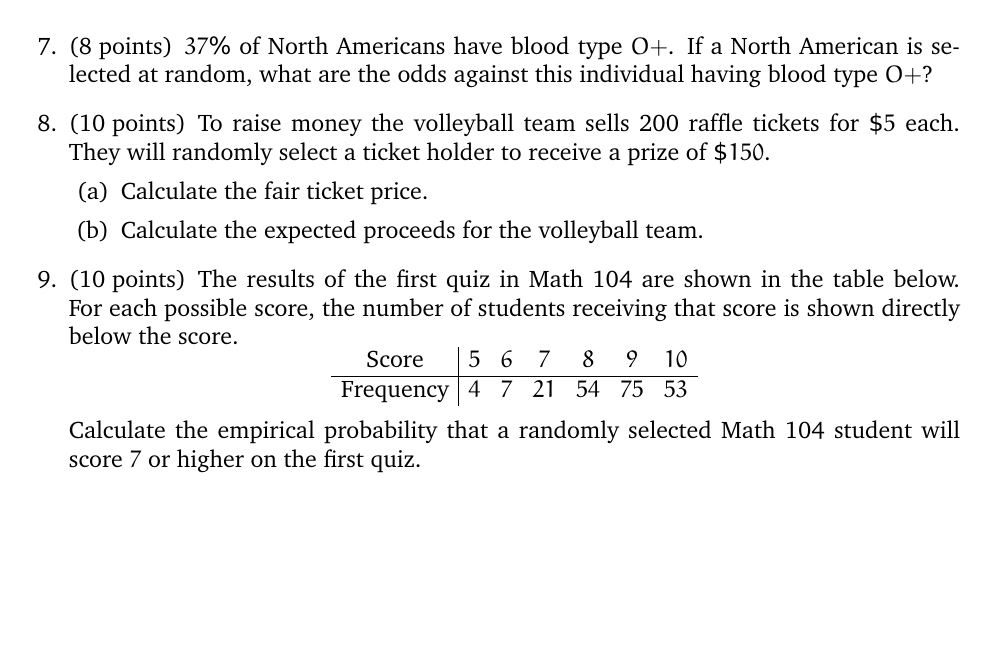
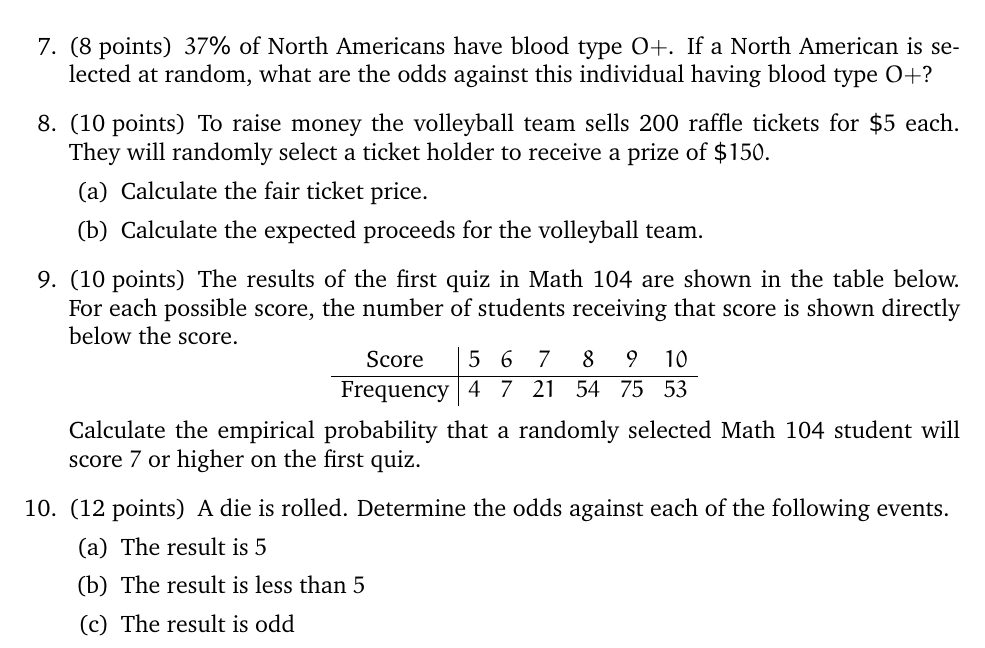
Before and after one commit to marcusjbishop/104, a LaTeX problem sheet (e1r.tex): part of page 2 of 2, cut so that both start at the same text, the shorter picture padded with empty space. Compiled offline with pdfLaTeX.

Commit message:
added another question

```diff
--- a/e1r.tex
+++ b/e1r.tex
@@ -120,5 +120,13 @@ Calculate the empirical probability that a randomly
 selected Math~104 student will score $7$ or higher
 on the first quiz.
 
+\question[12] A die is rolled. Determine the odds
+against each of the following events.
+\begin{parts}
+\part The result is $5$
+\part The result is less than $5$
+\part The result is odd
+\end{parts}
+
 \end{questions}
 \end{document}
```
